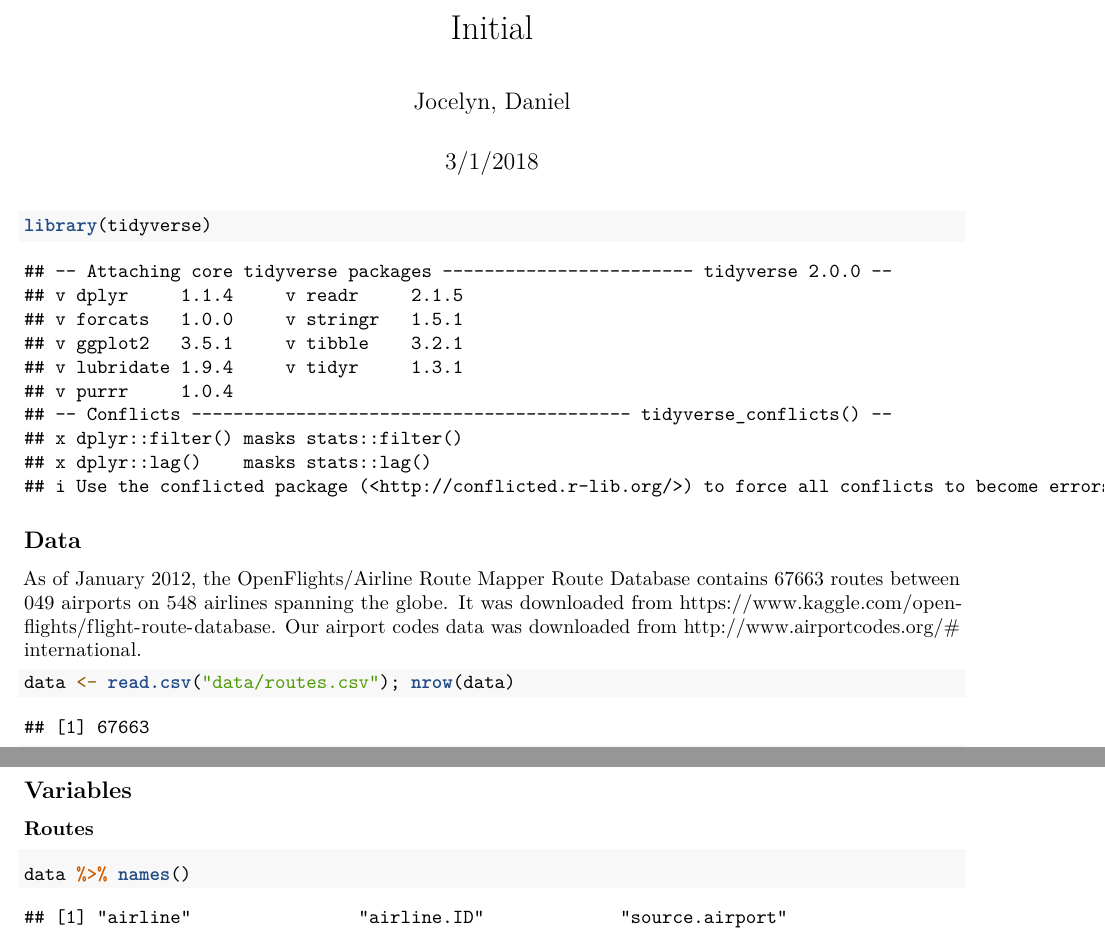
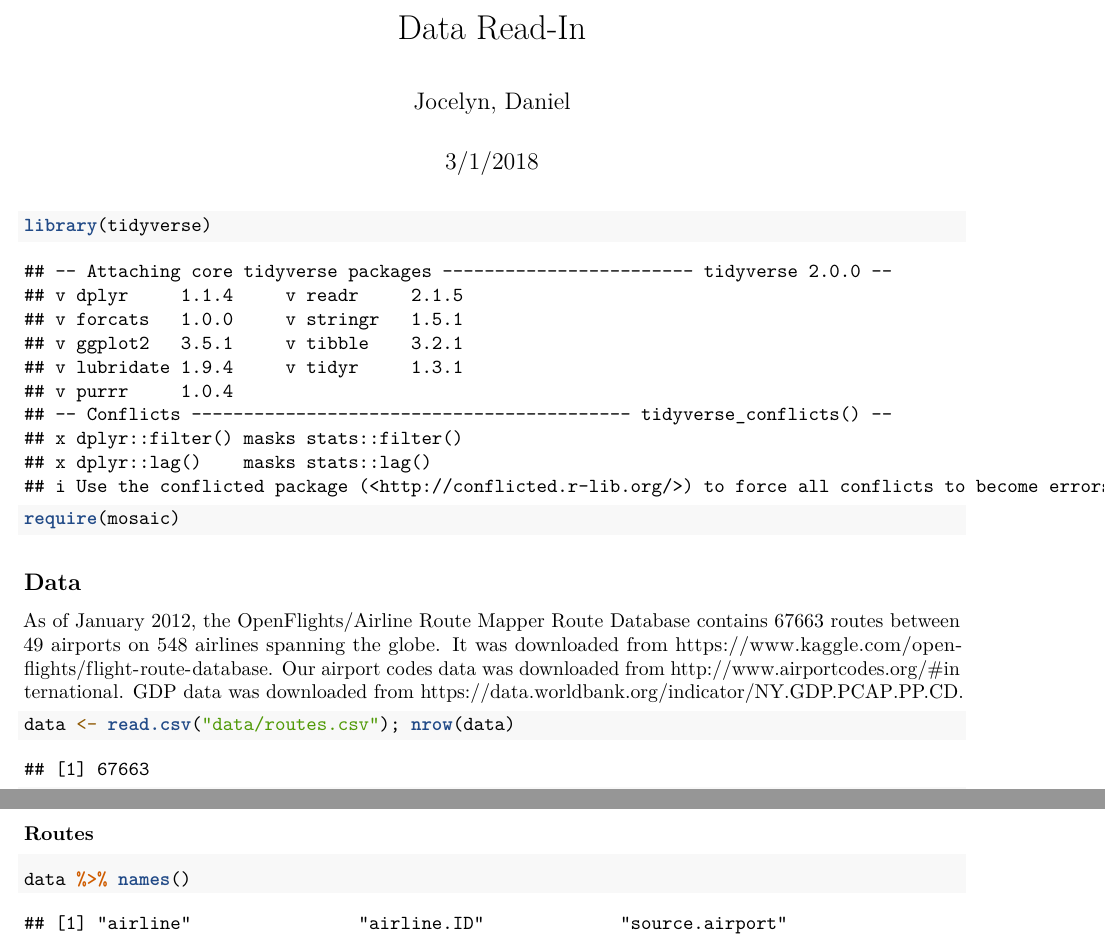
Before and after one commit to danielnjoo/s225_project, an R Markdown document (Data/Data Wrangling.Rmd): two parts of pages 1 and 2 of 5, joined at a grey line, cut at the place of the change. Rendered offline with R 4.5, knitr and Pandoc, then LaTeX, with nearby package versions; some code elsewhere in the file could not run offline.

Commit message:
Minor Edits.

````diff
--- a/Data/Data Wrangling.Rmd
+++ b/Data/Data Wrangling.Rmd
@@ -1,5 +1,5 @@
 ---
-title: "Initial"
+title: "Data Read-In"
 author: "Jocelyn, Daniel"
 date: "3/1/2018"
 output: pdf_document
@@ -7,19 +7,18 @@ output: pdf_document
 
 ```{r}
 library(tidyverse)
+require(mosaic)
 ```
 
 ## Data
 
-As of January 2012, the OpenFlights/Airline Route Mapper Route Database contains 67663 routes between 049 airports on 548 airlines spanning the globe. It was downloaded from https://www.kaggle.com/open-flights/flight-route-database. Our airport codes data was downloaded from http://www.airportcodes.org/#international.
+As of January 2012, the OpenFlights/Airline Route Mapper Route Database contains 67663 routes between 49 airports on 548 airlines spanning the globe. It was downloaded from https://www.kaggle.com/open-flights/flight-route-database. Our airport codes data was downloaded from http://www.airportcodes.org/#international. GDP data was downloaded from https://data.worldbank.org/indicator/NY.GDP.PCAP.PP.CD.
 
 ```{r}
 data <- read.csv("data/routes.csv"); nrow(data)
 codes <- read.csv("data/codes.csv", col.names="data"); nrow(codes)
 gdp_data <- read_csv("data/gdp_data.csv") %>% data.frame(); nrow(codes)
 ```
-
-## Variables
 
 ### Routes
 
````
